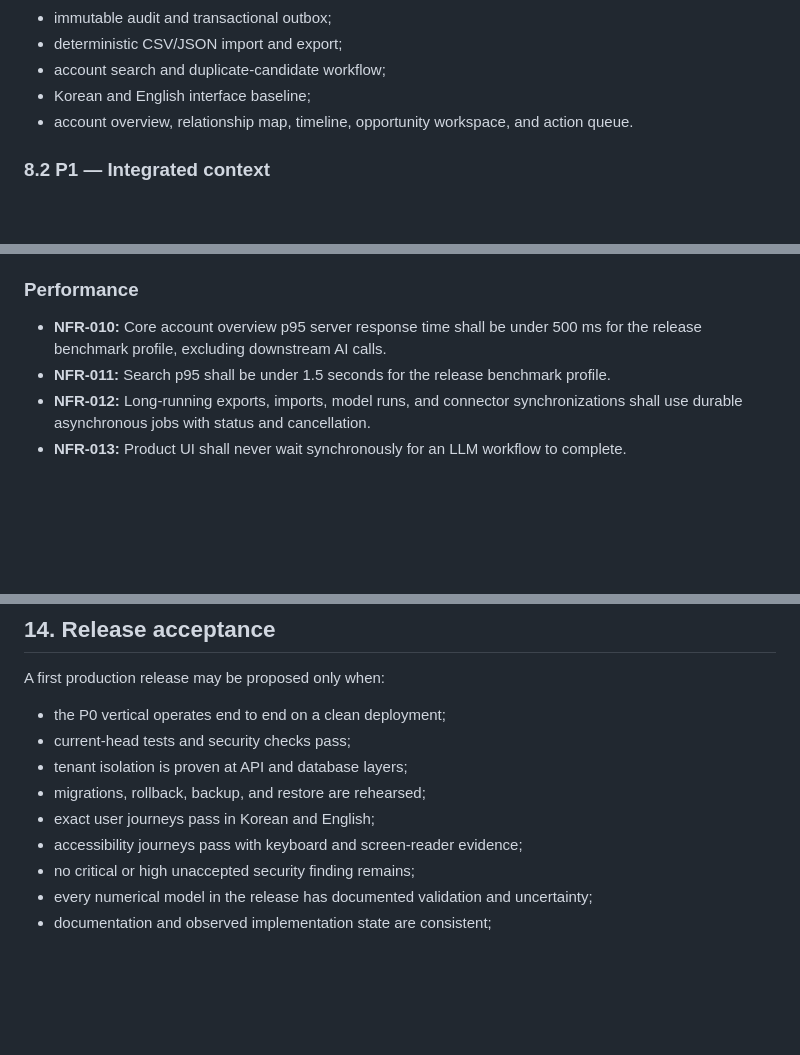
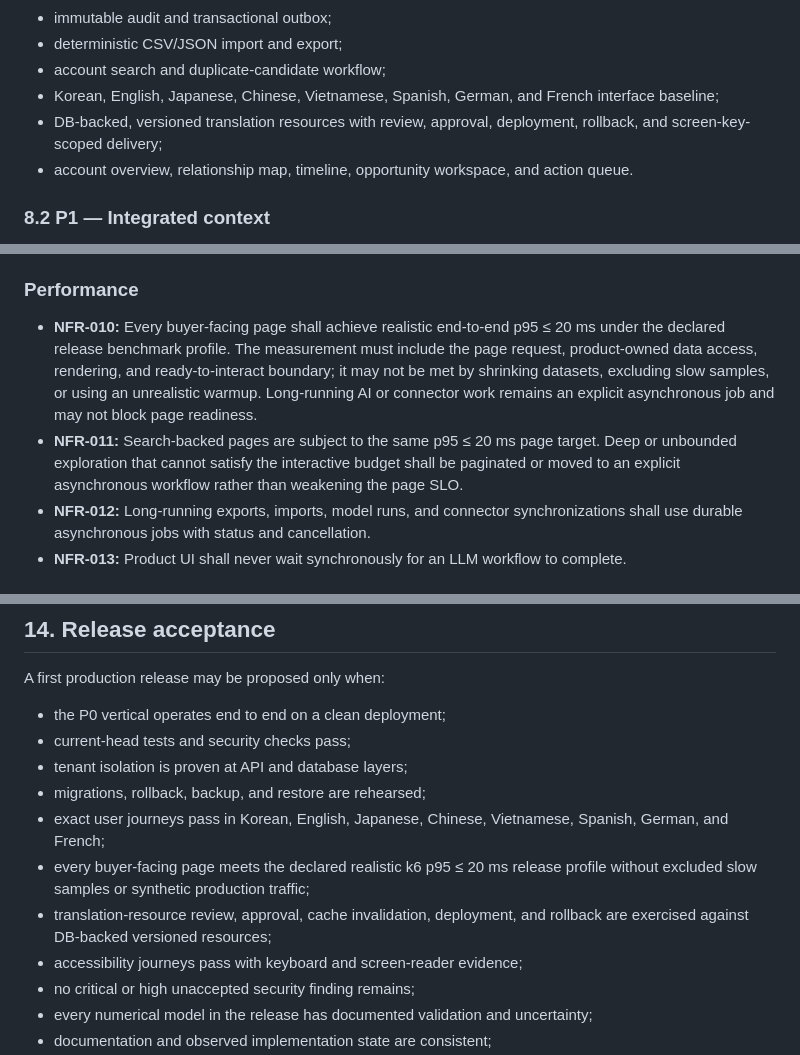
Before and after one commit to ContextualWisdomLab/ELUNVERA, a Markdown page: docs/PRD.md, 3 parts joined by grey strips. Drawn GitHub-style; blank space fills up the shorter version.

Commit message:
docs(prd): adopt eight-locale and 20ms buyer contracts

```diff
--- a/docs/PRD.md
+++ b/docs/PRD.md
@@ -146,7 +146,8 @@ When a person requests access, export, correction, restriction, or deletion, ide
 - immutable audit and transactional outbox;
 - deterministic CSV/JSON import and export;
 - account search and duplicate-candidate workflow;
-- Korean and English interface baseline;
+- Korean, English, Japanese, Chinese, Vietnamese, Spanish, German, and French interface baseline;
+- DB-backed, versioned translation resources with review, approval, deployment, rollback, and screen-key-scoped delivery;
 - account overview, relationship map, timeline, opportunity workspace, and action queue.
 
 ### 8.2 P1 — Integrated context
@@ -262,8 +263,8 @@ ELUNVERA will not initially:
 
 ### Performance
 
-- **NFR-010:** Core account overview p95 server response time shall be under 500 ms for the release benchmark profile, excluding downstream AI calls.
-- **NFR-011:** Search p95 shall be under 1.5 seconds for the release benchmark profile.
+- **NFR-010:** Every buyer-facing page shall achieve realistic end-to-end p95 ≤ 20 ms under the declared release benchmark profile. The measurement must include the page request, product-owned data access, rendering, and ready-to-interact boundary; it may not be met by shrinking datasets, excluding slow samples, or using an unrealistic warmup. Long-running AI or connector work remains an explicit asynchronous job and may not block page readiness.
+- **NFR-011:** Search-backed pages are subject to the same p95 ≤ 20 ms page target. Deep or unbounded exploration that cannot satisfy the interactive budget shall be paginated or moved to an explicit asynchronous workflow rather than weakening the page SLO.
 - **NFR-012:** Long-running exports, imports, model runs, and connector synchronizations shall use durable asynchronous jobs with status and cancellation.
 - **NFR-013:** Product UI shall never wait synchronously for an LLM workflow to complete.
 
@@ -354,7 +355,9 @@ A first production release may be proposed only when:
 - current-head tests and security checks pass;
 - tenant isolation is proven at API and database layers;
 - migrations, rollback, backup, and restore are rehearsed;
-- exact user journeys pass in Korean and English;
+- exact user journeys pass in Korean, English, Japanese, Chinese, Vietnamese, Spanish, German, and French;
+- every buyer-facing page meets the declared realistic k6 p95 ≤ 20 ms release profile without excluded slow samples or synthetic production traffic;
+- translation-resource review, approval, cache invalidation, deployment, and rollback are exercised against DB-backed versioned resources;
 - accessibility journeys pass with keyboard and screen-reader evidence;
 - no critical or high unaccepted security finding remains;
 - every numerical model in the release has documented validation and uncertainty;
```
Also changed, not shown: other parts of docs/PRD.md (+4 -4 lines).
